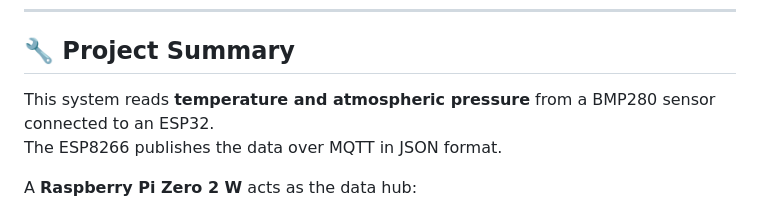
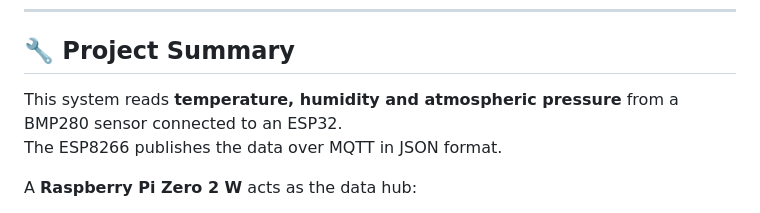
Before and after one commit to AadityaMukherjee2007/WeatherData, a Markdown page: README.md, the part around the change. Drawn GitHub-style.

Commit message:
Update project summary to include humidity

```diff
--- a/README.md
+++ b/README.md
@@ -5,7 +5,7 @@ This project demonstrates practical experience with microcontrollers, data messa
 ---
 
 ## 🔧 Project Summary
-This system reads **temperature and atmospheric pressure** from a BMP280 sensor connected to an ESP32.
+This system reads **temperature, humidity and atmospheric pressure** from a BMP280 sensor connected to an ESP32.
 The ESP8266 publishes the data over MQTT in JSON format.
 
 A **Raspberry Pi Zero 2 W** acts as the data hub:
```
